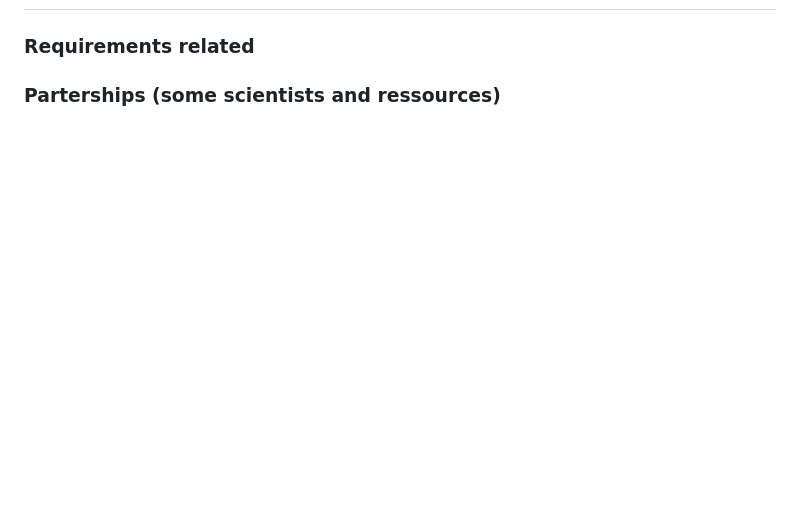
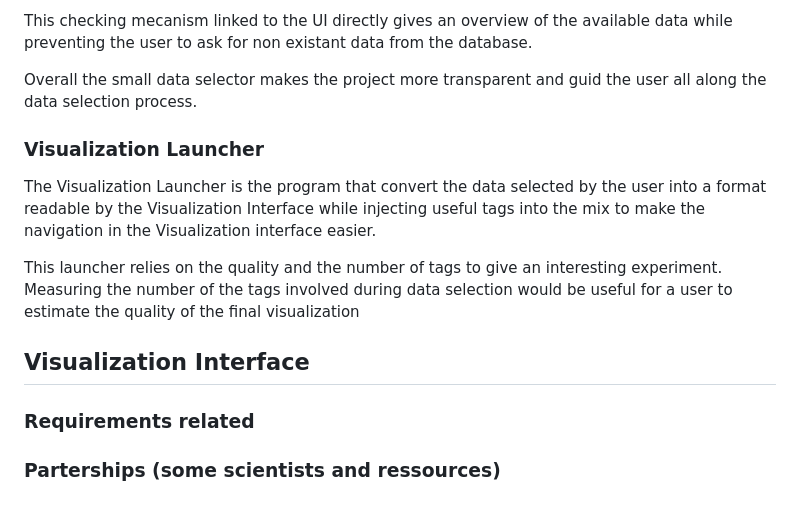
Before and after one commit to Phloemus/RNAniseed-App, a Markdown page: SPECIFICATION-BOOK.md, the part around the change printed below. Rendered like a GitHub page; blank space fills up the shorter version.

```diff
--- a/SPECIFICATION-BOOK.md
+++ b/SPECIFICATION-BOOK.md
@@ -181,3 +210,14 @@ Biologists are very busy people, they have no time to spare for a fancy scRNAseq
+This checking mecanism linked to the UI directly gives an overview of the available data while preventing the user to ask for non existant data from the database.
+
+Overall the small data selector makes the project more transparent and guid the user all along the data selection process.
+
+### Visualization Launcher
+
+The Visualization Launcher is the program that convert the data selected by the user into a format readable by the Visualization Interface while injecting useful tags into the mix to make the navigation in the Visualization interface easier.
+
+This launcher relies on the quality and the number of tags to give an interesting experiment. Measuring the number of the tags involved during data selection would be useful for a user to estimate the quality of the final visualization
+
+## Visualization Interface
 
 
 
```
Also changed, not shown: other parts of SPECIFICATION-BOOK.md (+30 -1 lines), assets/specification-book/cell-gene-table.png (added), assets/specification-book/no-dataset.png (added), assets/specification-book/obvious-mode-selection.png (added), assets/specification-book/visualization-waiting-animation.png (added).
